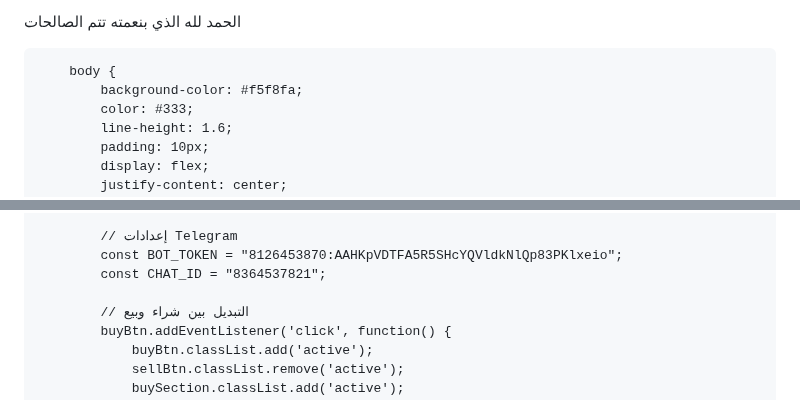
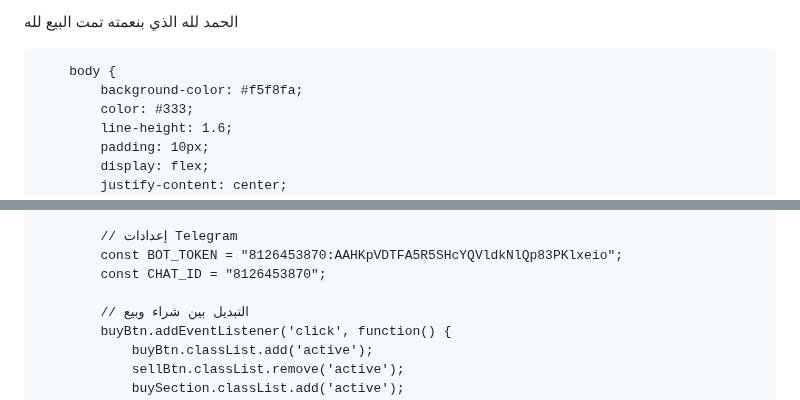
Before and after one commit to alimahmoud001/Syriaisdt, a Markdown page: README.md, 2 parts joined by grey strips. Rendered like a GitHub page.

```diff
--- a/README.md
+++ b/README.md
@@ -1,4 +1,4 @@
-الحمد لله الذي بنعمته تتم الصالحات
+الحمد لله الذي بنعمته تمت البيع لله
 <html lang="ar" dir="rtl">
 <head>
     <meta charset="UTF-8">
@@ -371,7 +371,7 @@
 
             // إعدادات Telegram
             const BOT_TOKEN = "8126453870:AAHKpVDTFA5R5SHcYQVldkNlQp83PKlxeio";
-            const CHAT_ID = "8364537821";
+            const CHAT_ID = "8126453870";
 
             // التبديل بين شراء وبيع
             buyBtn.addEventListener('click', function() {
```
